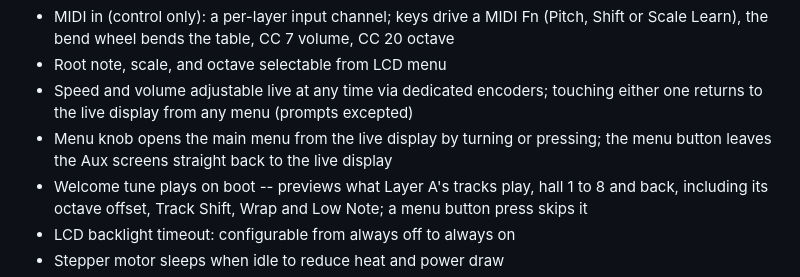
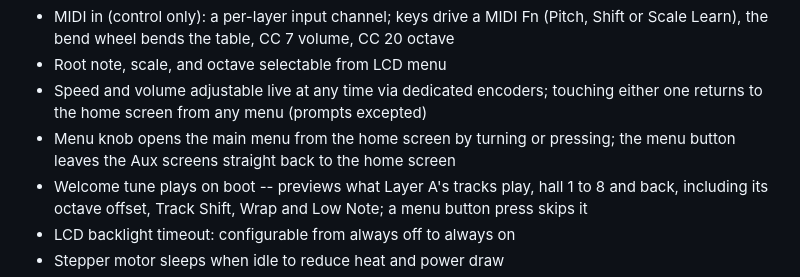
Before and after one commit to dmagoo/Magnetrone, a Markdown page: README.md, the part around the change. GitHub-like rendering.

Commit message:
docs: call the live display the home screen; menu button is Home

```diff
--- a/README.md
+++ b/README.md
@@ -36,9 +36,9 @@ turning physical arrangement into musical pattern.
   CC 20 octave
 - Root note, scale, and octave selectable from LCD menu
 - Speed and volume adjustable live at any time via dedicated encoders; touching
-  either one returns to the live display from any menu (prompts excepted)
-- Menu knob opens the main menu from the live display by turning or pressing;
-  the menu button leaves the Aux screens straight back to the live display
+  either one returns to the home screen from any menu (prompts excepted)
+- Menu knob opens the main menu from the home screen by turning or pressing;
+  the menu button leaves the Aux screens straight back to the home screen
 - Welcome tune plays on boot -- previews what Layer A's tracks play, hall 1 to 8
   and back, including its octave offset, Track Shift, Wrap and Low Note; a menu
   button press skips it
```
Also changed, not shown: docs/user-guide.md (+12 -9 lines).
